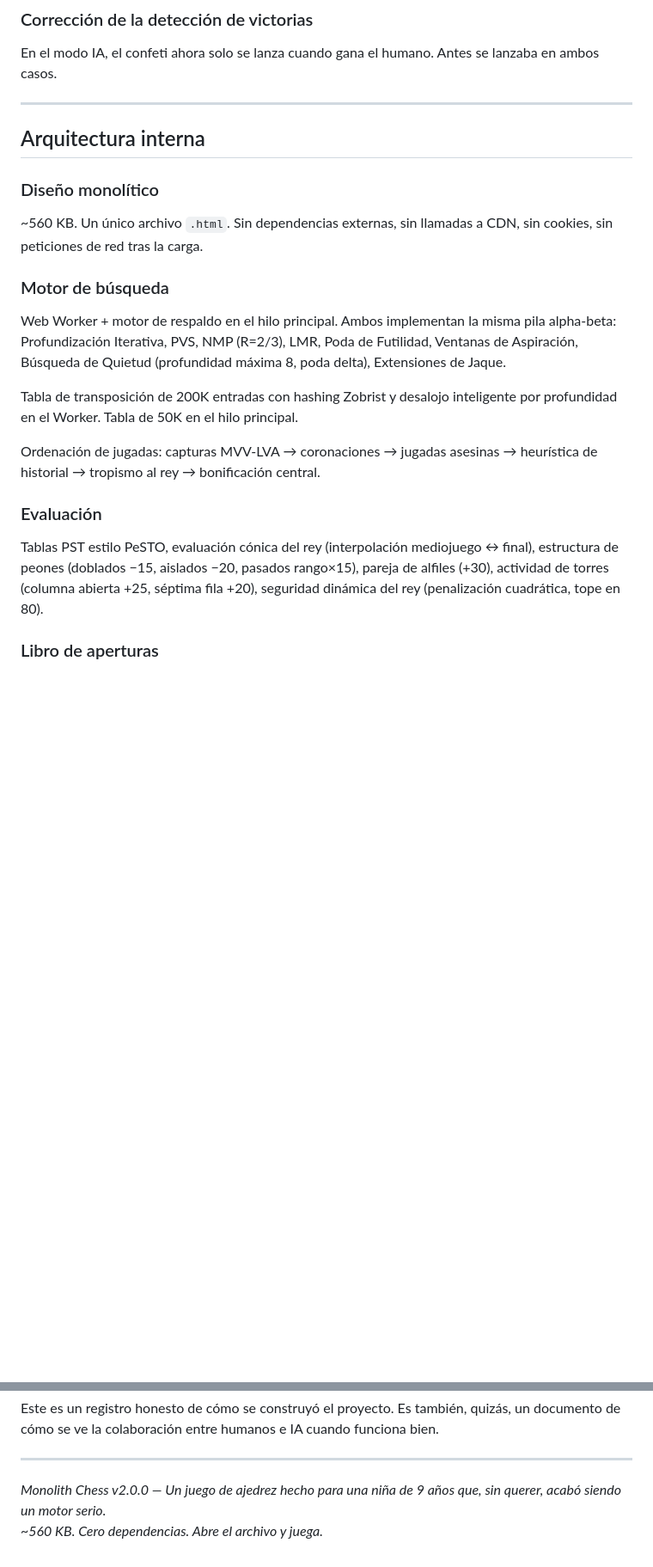
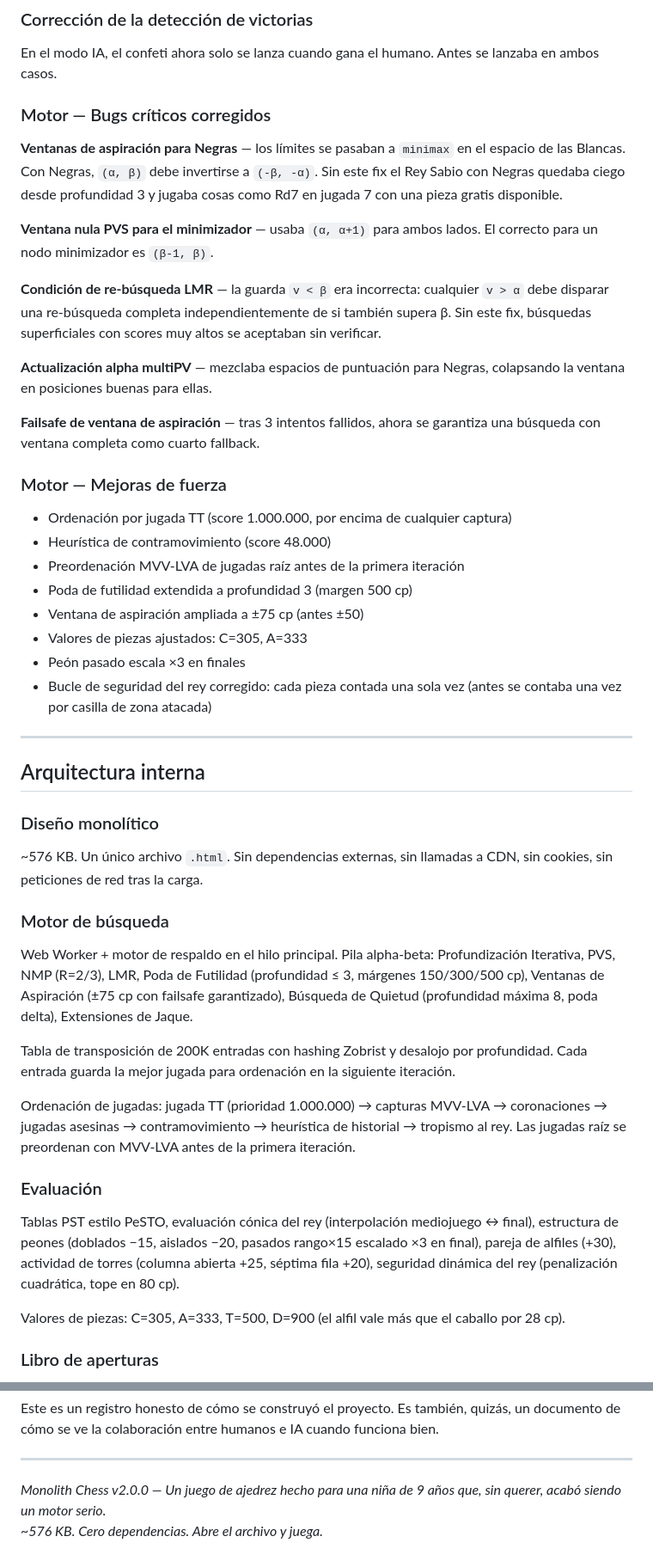
Before and after one commit to vafran/mchess, a Markdown page: README_es.md, 2 parts joined by grey strips. Shown at 86% size. Rendered like a GitHub page; blank space fills up the shorter version.

```diff
--- a/README_es.md
+++ b/README_es.md
@@ -216,25 +216,50 @@ El nivel "Más serio" (nivel 0) era imposible de seleccionar — `parseInt("0")
 
 En el modo IA, el confeti ahora solo se lanza cuando gana el humano. Antes se lanzaba en ambos casos.
 
+### Motor — Bugs críticos corregidos
+
+**Ventanas de aspiración para Negras** — los límites se pasaban a `minimax` en el espacio de las Blancas. Con Negras, `(α, β)` debe invertirse a `(-β, -α)`. Sin este fix el Rey Sabio con Negras quedaba ciego desde profundidad 3 y jugaba cosas como Rd7 en jugada 7 con una pieza gratis disponible.
+
+**Ventana nula PVS para el minimizador** — usaba `(α, α+1)` para ambos lados. El correcto para un nodo minimizador es `(β-1, β)`.
+
+**Condición de re-búsqueda LMR** — la guarda `v < β` era incorrecta: cualquier `v > α` debe disparar una re-búsqueda completa independientemente de si también supera β. Sin este fix, búsquedas superficiales con scores muy altos se aceptaban sin verificar.
+
+**Actualización alpha multiPV** — mezclaba espacios de puntuación para Negras, colapsando la ventana en posiciones buenas para ellas.
+
+**Failsafe de ventana de aspiración** — tras 3 intentos fallidos, ahora se garantiza una búsqueda con ventana completa como cuarto fallback.
+
+### Motor — Mejoras de fuerza
+
+- Ordenación por jugada TT (score 1.000.000, por encima de cualquier captura)
+- Heurística de contramovimiento (score 48.000)
+- Preordenación MVV-LVA de jugadas raíz antes de la primera iteración
+- Poda de futilidad extendida a profundidad 3 (margen 500 cp)
+- Ventana de aspiración ampliada a ±75 cp (antes ±50)
+- Valores de piezas ajustados: C=305, A=333
+- Peón pasado escala ×3 en finales
+- Bucle de seguridad del rey corregido: cada pieza contada una sola vez (antes se contaba una vez por casilla de zona atacada)
+
 ---
 
 ## Arquitectura interna
 
 ### Diseño monolítico
 
-~560 KB. Un único archivo `.html`. Sin dependencias externas, sin llamadas a CDN, sin cookies, sin peticiones de red tras la carga.
+~576 KB. Un único archivo `.html`. Sin dependencias externas, sin llamadas a CDN, sin cookies, sin peticiones de red tras la carga.
 
 ### Motor de búsqueda
 
-Web Worker + motor de respaldo en el hilo principal. Ambos implementan la misma pila alpha-beta: Profundización Iterativa, PVS, NMP (R=2/3), LMR, Poda de Futilidad, Ventanas de Aspiración, Búsqueda de Quietud (profundidad máxima 8, poda delta), Extensiones de Jaque.
+Web Worker + motor de respaldo en el hilo principal. Pila alpha-beta: Profundización Iterativa, PVS, NMP (R=2/3), LMR, Poda de Futilidad (profundidad ≤ 3, márgenes 150/300/500 cp), Ventanas de Aspiración (±75 cp con failsafe garantizado), Búsqueda de Quietud (profundidad máxima 8, poda delta), Extensiones de Jaque.
 
-Tabla de transposición de 200K entradas con hashing Zobrist y desalojo inteligente por profundidad en el Worker. Tabla de 50K en el hilo principal.
+Tabla de transposición de 200K entradas con hashing Zobrist y desalojo por profundidad. Cada entrada guarda la mejor jugada para ordenación en la siguiente iteración.
 
-Ordenación de jugadas: capturas MVV-LVA → coronaciones → jugadas asesinas → heurística de historial → tropismo al rey → bonificación central.
+Ordenación de jugadas: jugada TT (prioridad 1.000.000) → capturas MVV-LVA → coronaciones → jugadas asesinas → contramovimiento → heurística de historial → tropismo al rey. Las jugadas raíz se preordenan con MVV-LVA antes de la primera iteración.
 
 ### Evaluación
 
-Tablas PST estilo PeSTO, evaluación cónica del rey (interpolación mediojuego ↔ final), estructura de peones (doblados −15, aislados −20, pasados rango×15), pareja de alfiles (+30), actividad de torres (columna abierta +25, séptima fila +20), seguridad dinámica del rey (penalización cuadrática, tope en 80).
+Tablas PST estilo PeSTO, evaluación cónica del rey (interpolación mediojuego ↔ final), estructura de peones (doblados −15, aislados −20, pasados rango×15 escalado ×3 en final), pareja de alfiles (+30), actividad de torres (columna abierta +25, séptima fila +20), seguridad dinámica del rey (penalización cuadrática, tope en 80 cp).
+
+Valores de piezas: C=305, A=333, T=500, D=900 (el alfil vale más que el caballo por 28 cp).
 
 ### Libro de aperturas
 
@@ -291,4 +316,4 @@ Este es un registro honesto de cómo se construyó el proyecto. Es también, qui
 ---
 
 *Monolith Chess v2.0.0 — Un juego de ajedrez hecho para una niña de 9 años que, sin querer, acabó siendo un motor serio.*
-*~560 KB. Cero dependencias. Abre el archivo y juega.*
+*~576 KB. Cero dependencias. Abre el archivo y juega.*
```
Also changed, not shown: other parts of README_es.md (+1 -1 lines), README.md (+34 -7 lines).
